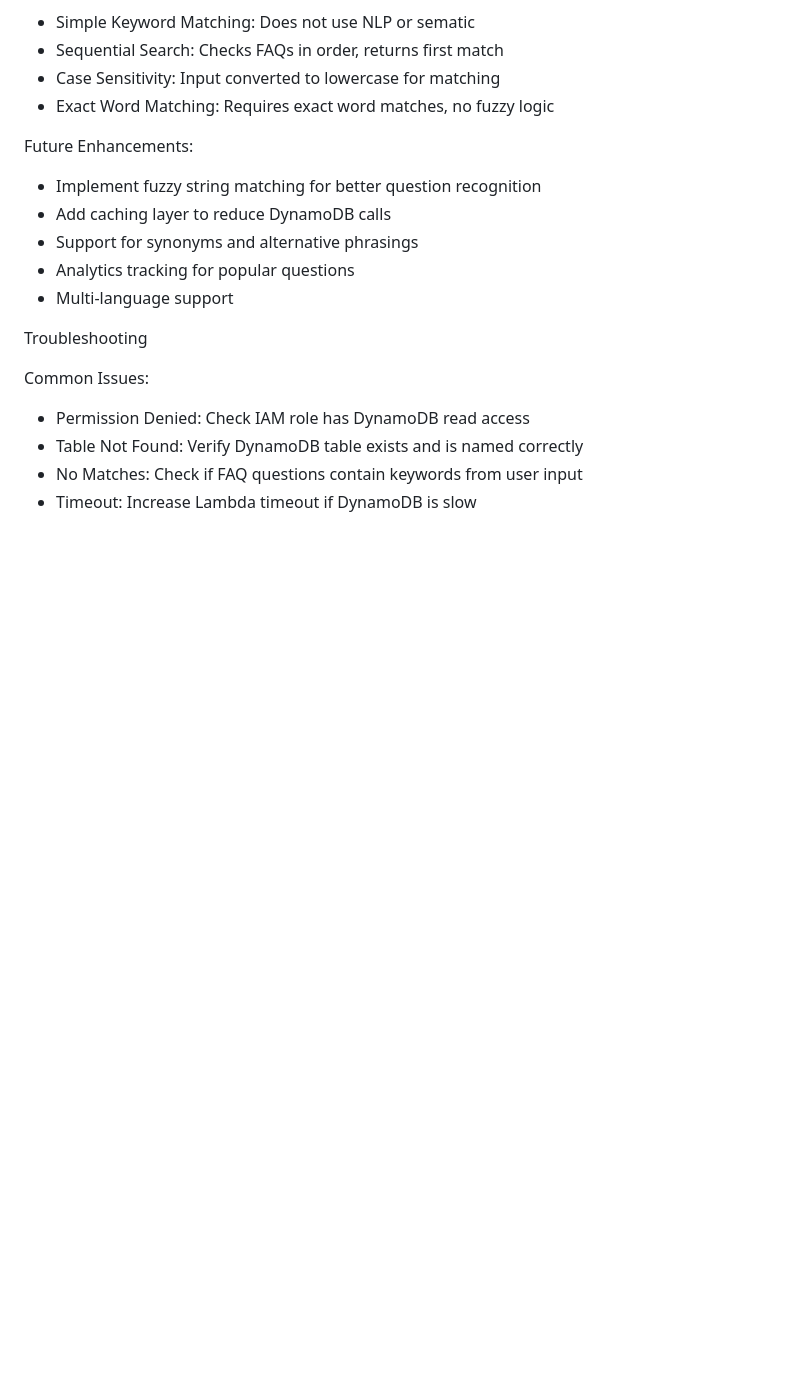
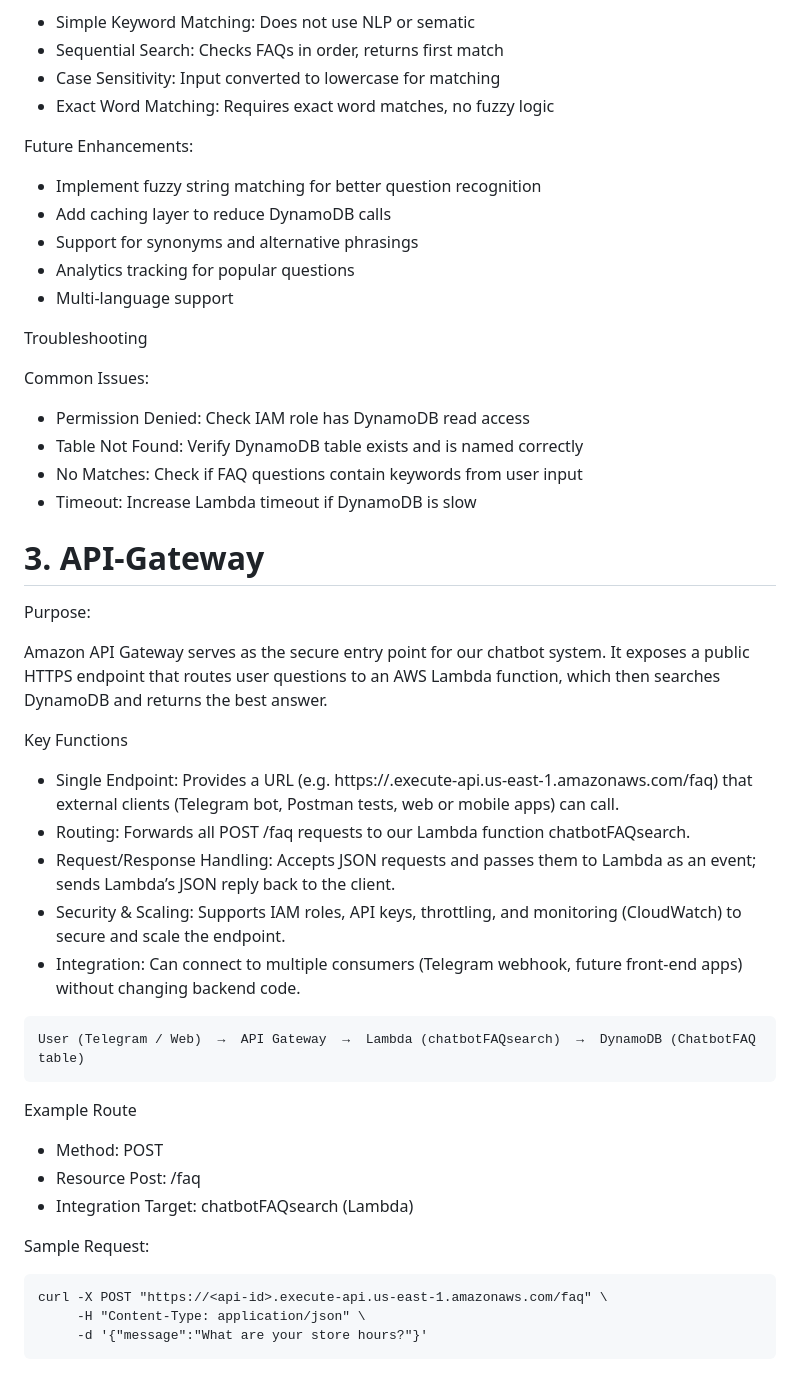
Before and after one commit to ByteMe365/24-7-AI-Chatbot-for-general-FAQs, a Markdown page: README.md, the part around the change. GitHub-like rendering; blank space fills up the shorter version.

````diff
--- a/README.md
+++ b/README.md
@@ -241,3 +241,36 @@ Common Issues:
   - Table Not Found: Verify DynamoDB table exists and is named correctly
   - No Matches: Check if FAQ questions contain keywords from user input
   - Timeout: Increase Lambda timeout if DynamoDB is slow
+
+
+# 3. API-Gateway
+
+Purpose:
+
+Amazon API Gateway serves as the secure entry point for our chatbot system.
+It exposes a public HTTPS endpoint that routes user questions to an AWS Lambda function, which then searches DynamoDB and returns the best answer.
+
+Key Functions
+  - Single Endpoint: Provides a URL (e.g. https://<api-id>.execute-api.us-east-1.amazonaws.com/faq) that external clients (Telegram bot, Postman tests, web or mobile apps) can call.
+  - Routing: Forwards all POST /faq requests to our Lambda function chatbotFAQsearch.
+  - Request/Response Handling: Accepts JSON requests and passes them to Lambda as an event; sends Lambda’s JSON reply back to the client.
+  - Security & Scaling: Supports IAM roles, API keys, throttling, and monitoring (CloudWatch) to secure and scale the endpoint.
+  - Integration: Can connect to multiple consumers (Telegram webhook, future front-end apps) without changing backend code.
+
+```
+User (Telegram / Web)  →  API Gateway  →  Lambda (chatbotFAQsearch)  →  DynamoDB (ChatbotFAQ table)
+```
+
+Example Route
+
+  - Method: POST
+  - Resource Post: /faq
+  - Integration Target: chatbotFAQsearch (Lambda)
+
+
+Sample Request:
+```
+curl -X POST "https://<api-id>.execute-api.us-east-1.amazonaws.com/faq" \
+     -H "Content-Type: application/json" \
+     -d '{"message":"What are your store hours?"}'
+```
````
